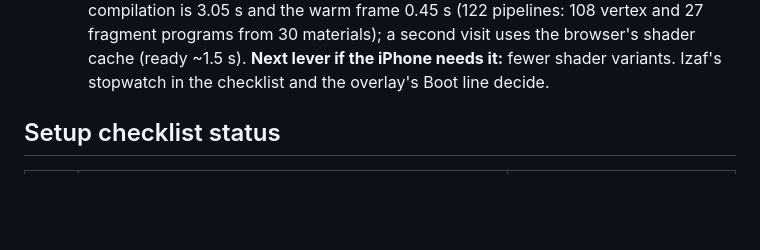
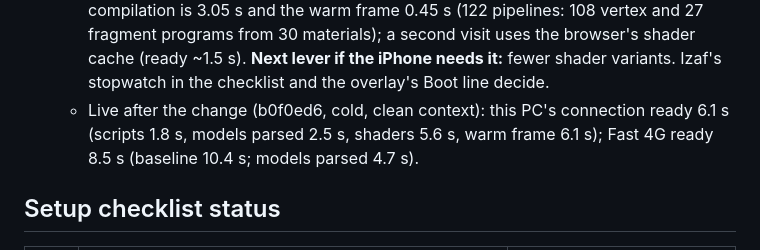
Before and after one commit to Izaffsd/Hikayat-Kelip, a Markdown page: docs/PROGRESS.md, the part around the change. Rendered like a GitHub page; blank space fills up the shorter version.

Commit message:
PROGRESS: live cold-start timings after the boot change
Co-Authored-By: Claude Opus 5.5 <noreply@anthropic.com>

```diff
--- a/docs/PROGRESS.md
+++ b/docs/PROGRESS.md
@@ -260,6 +260,8 @@ missions 1.1–1.4 · M8 UI (pause, settings, HUD, assists, race trial with ghos
     is 3.05 s and the warm frame 0.45 s (122 pipelines: 108 vertex and 27 fragment programs from 30 materials); a
     second visit uses the browser's shader cache (ready ~1.5 s). **Next lever if the iPhone needs it:** fewer shader
     variants. Izaf's stopwatch in the checklist and the overlay's Boot line decide.
+  - Live after the change (b0f0ed6, cold, clean context): this PC's connection ready 6.1 s (scripts 1.8 s, models
+    parsed 2.5 s, shaders 5.6 s, warm frame 6.1 s); Fast 4G ready 8.5 s (baseline 10.4 s; models parsed 4.7 s).
 
 ## Setup checklist status
 
```
